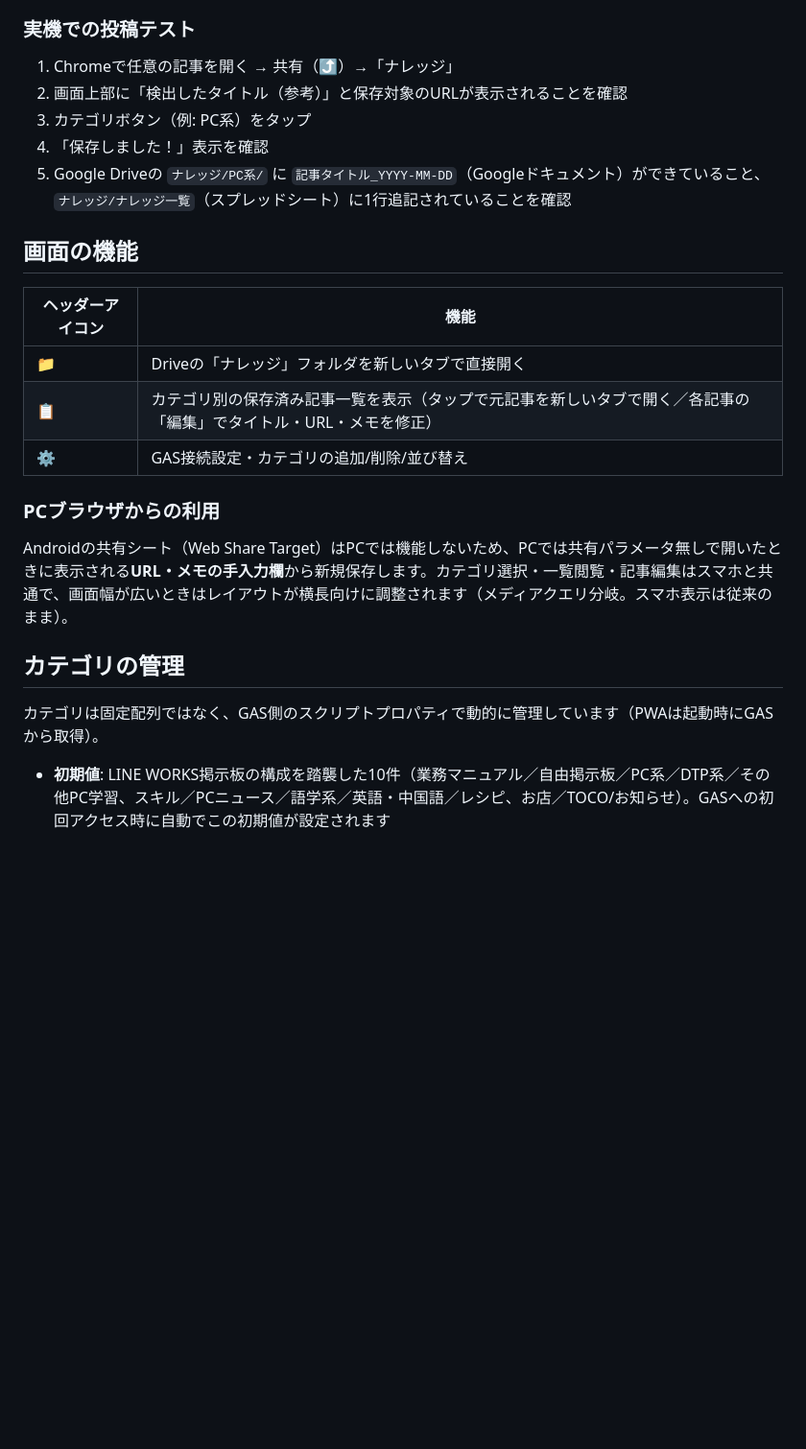
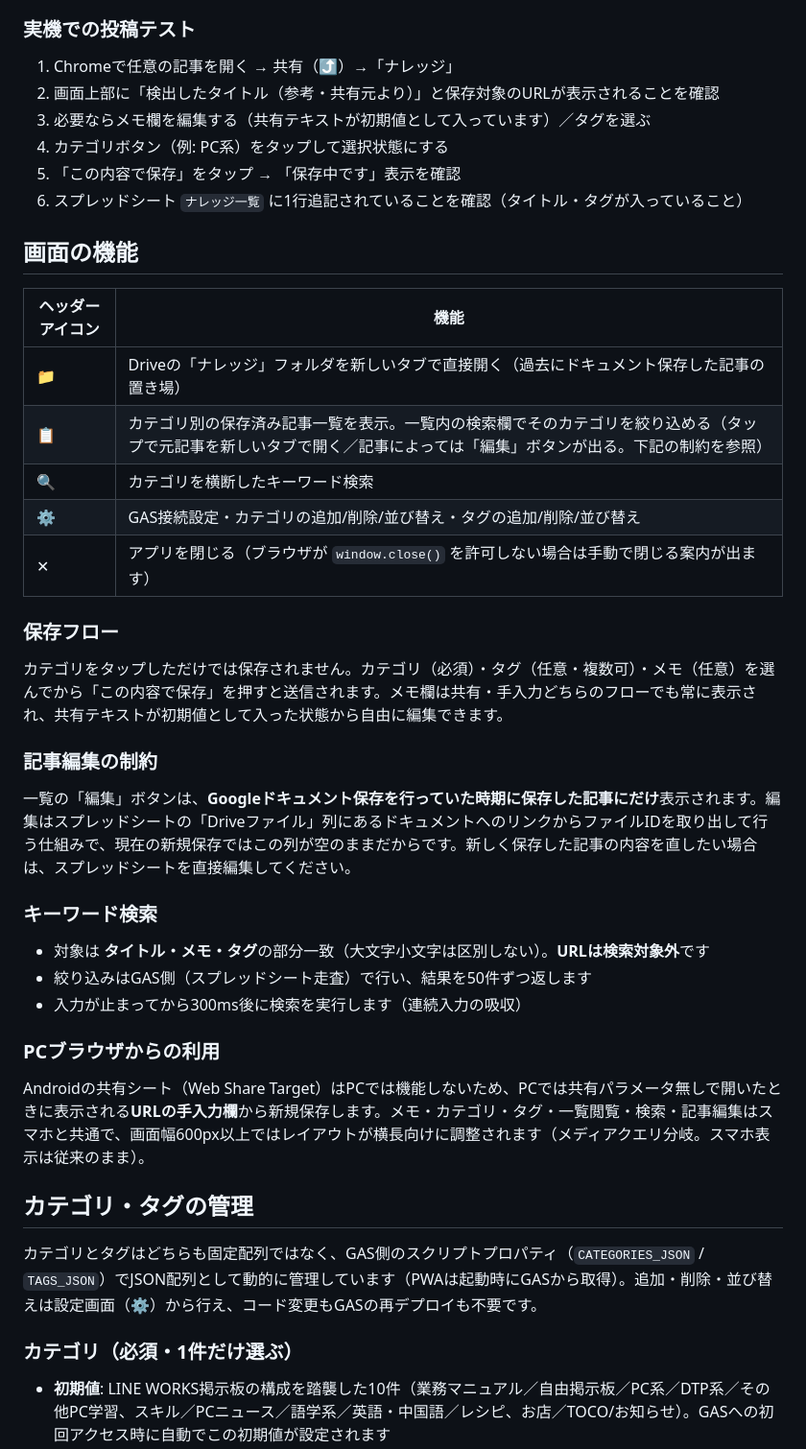
Before and after one commit to calico-blanket/knowledge-share-app, a Markdown page: README.md, the part around one of its changes. Shown at 96% size. Rendered like a GitHub page; blank space fills up the shorter version.

```diff
--- a/README.md
+++ b/README.md
@@ -84,24 +123,44 @@ knowledge-share-app/
 ### 実機での投稿テスト
 
 1. Chromeで任意の記事を開く → 共有（⤴）→「ナレッジ」
-2. 画面上部に「検出したタイトル（参考）」と保存対象のURLが表示されることを確認
-3. カテゴリボタン（例: PC系）をタップ
-4. 「保存しました！」表示を確認
-5. Google Driveの `ナレッジ/PC系/` に `記事タイトル_YYYY-MM-DD`（Googleドキュメント）ができていること、`ナレッジ/ナレッジ一覧`（スプレッドシート）に1行追記されていることを確認
+2. 画面上部に「検出したタイトル（参考・共有元より）」と保存対象のURLが表示されることを確認
+3. 必要ならメモ欄を編集する（共有テキストが初期値として入っています）／タグを選ぶ
+4. カテゴリボタン（例: PC系）をタップして選択状態にする
+5. 「この内容で保存」をタップ → 「保存中です」表示を確認
+6. スプレッドシート `ナレッジ一覧` に1行追記されていることを確認（タイトル・タグが入っていること）
 
 ## 画面の機能
 
 | ヘッダーアイコン | 機能 |
 |---|---|
-| 📁 | Driveの「ナレッジ」フォルダを新しいタブで直接開く |
-| 📋 | カテゴリ別の保存済み記事一覧を表示（タップで元記事を新しいタブで開く／各記事の「編集」でタイトル・URL・メモを修正） |
-| ⚙ | GAS接続設定・カテゴリの追加/削除/並び替え |
+| 📁 | Driveの「ナレッジ」フォルダを新しいタブで直接開く（過去にドキュメント保存した記事の置き場） |
+| 📋 | カテゴリ別の保存済み記事一覧を表示。一覧内の検索欄でそのカテゴリを絞り込める（タップで元記事を新しいタブで開く／記事によっては「編集」ボタンが出る。下記の制約を参照） |
+| 🔍 | カテゴリを横断したキーワード検索 |
+| ⚙ | GAS接続設定・カテゴリの追加/削除/並び替え・タグの追加/削除/並び替え |
+| ✕ | アプリを閉じる（ブラウザが `window.close()` を許可しない場合は手動で閉じる案内が出ます） |
+
+### 保存フロー
+
+カテゴリをタップしただけでは保存されません。カテゴリ（必須）・タグ（任意・複数可）・メモ（任意）を選んでから「この内容で保存」を押すと送信されます。メモ欄は共有・手入力どちらのフローでも常に表示され、共有テキストが初期値として入った状態から自由に編集できます。
+
+### 記事編集の制約
+
+一覧の「編集」ボタンは、**Googleドキュメント保存を行っていた時期に保存した記事にだけ**表示されます。編集はスプレッドシートの「Driveファイル」列にあるドキュメントへのリンクからファイルIDを取り出して行う仕組みで、現在の新規保存ではこの列が空のままだからです。新しく保存した記事の内容を直したい場合は、スプレッドシートを直接編集してください。
+
+### キーワード検索
+
+- 対象は **タイトル・メモ・タグ**の部分一致（大文字小文字は区別しない）。**URLは検索対象外**です
+- 絞り込みはGAS側（スプレッドシート走査）で行い、結果を50件ずつ返します
+- 入力が止まってから300ms後に検索を実行します（連続入力の吸収）
 
 ### PCブラウザからの利用
-Androidの共有シート（Web Share Target）はPCでは機能しないため、PCでは共有パラメータ無しで開いたときに表示される**URL・メモの手入力欄**から新規保存します。カテゴリ選択・一覧閲覧・記事編集はスマホと共通で、画面幅が広いときはレイアウトが横長向けに調整されます（メディアクエリ分岐。スマホ表示は従来のまま）。
 
-## カテゴリの管理
+Androidの共有シート（Web Share Target）はPCでは機能しないため、PCでは共有パラメータ無しで開いたときに表示される**URLの手入力欄**から新規保存します。メモ・カテゴリ・タグ・一覧閲覧・検索・記事編集はスマホと共通で、画面幅600px以上ではレイアウトが横長向けに調整されます（メディアクエリ分岐。スマホ表示は従来のまま）。
 
-カテゴリは固定配列ではなく、GAS側のスクリプトプロパティで動的に管理しています（PWAは起動時にGASから取得）。
+## カテゴリ・タグの管理
+
+カテゴリとタグはどちらも固定配列ではなく、GAS側のスクリプトプロパティ（`CATEGORIES_JSON` / `TAGS_JSON`）でJSON配列として動的に管理しています（PWAは起動時にGASから取得）。追加・削除・並び替えは設定画面（⚙）から行え、コード変更もGASの再デプロイも不要です。
+
+### カテゴリ（必須・1件だけ選ぶ）
 
 - **初期値**: LINE WORKS掲示板の構成を踏襲した10件（業務マニュアル／自由掲示板／PC系／DTP系／その他PC学習、スキル／PCニュース／語学系／英語・中国語／レシピ、お店／TOCO/お知らせ）。GASへの初回アクセス時に自動でこの初期値が設定されます
```
Also changed, not shown: other parts of README.md (+105 -48 lines).
